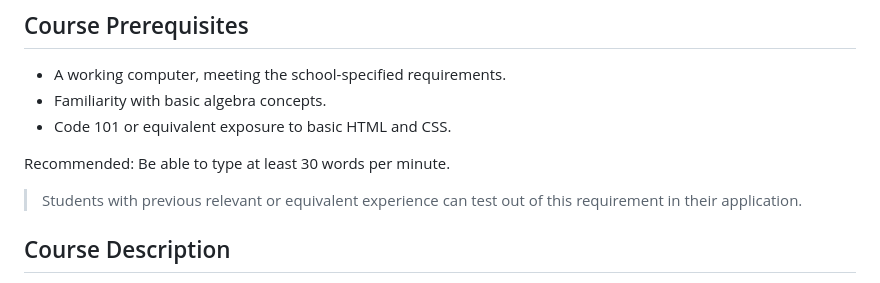
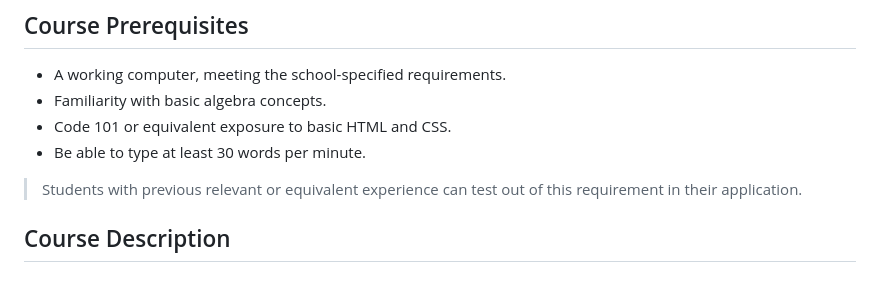
Before and after one commit to codefellows/seattle-code-102d61, a Markdown page: README.md, the part around the change. GitHub-like rendering.

Commit message:
Update typing proficiency from recommended to required

```diff
--- a/README.md
+++ b/README.md
@@ -9,8 +9,7 @@
 - A working computer, meeting the school-specified requirements.
 - Familiarity with basic algebra concepts.
 - Code 101 or equivalent exposure to basic HTML and CSS.
-
-Recommended: Be able to type at least 30 words per minute.
+- Be able to type at least 30 words per minute.
 
 > Students with previous relevant or equivalent experience can test out of this requirement in their application.
 
```
